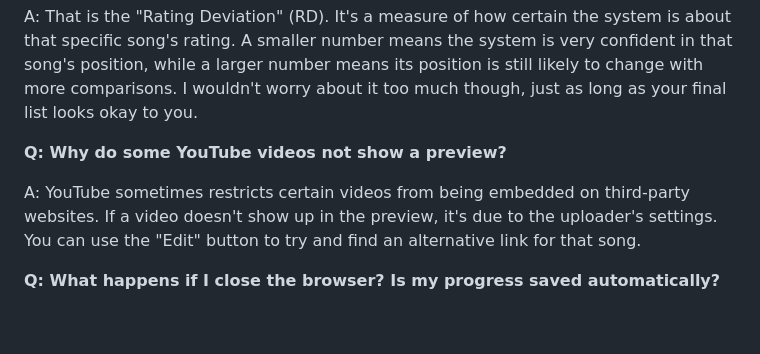
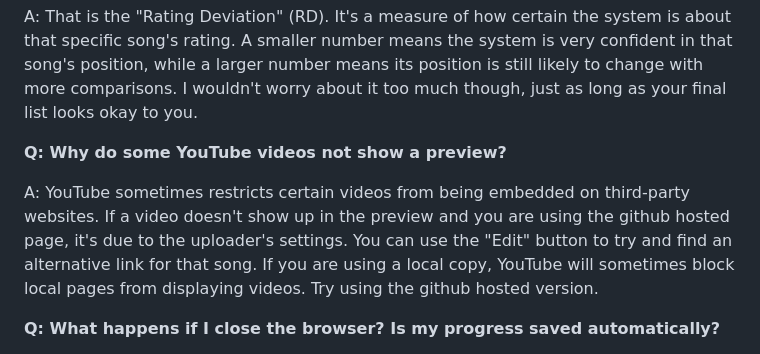
Before and after one commit to KiyPhi/Song-Sorter, a Markdown page: README.md, the part around the change. Rendered like a GitHub page; blank space fills up the shorter version.

```diff
--- a/README.md
+++ b/README.md
@@ -60,7 +60,7 @@ A: That is the "Rating Deviation" (RD). It's a measure of how certain the system
 
 **Q: Why do some YouTube videos not show a preview?**
 
-A: YouTube sometimes restricts certain videos from being embedded on third-party websites. If a video doesn't show up in the preview, it's due to the uploader's settings. You can use the "Edit" button to try and find an alternative link for that song.
+A: YouTube sometimes restricts certain videos from being embedded on third-party websites. If a video doesn't show up in the preview and you are using the github hosted page, it's due to the uploader's settings. You can use the "Edit" button to try and find an alternative link for that song. If you are using a local copy, YouTube will sometimes block local pages from displaying videos. Try using the github hosted version.
 
 **Q: What happens if I close the browser? Is my progress saved automatically?**
 
```
